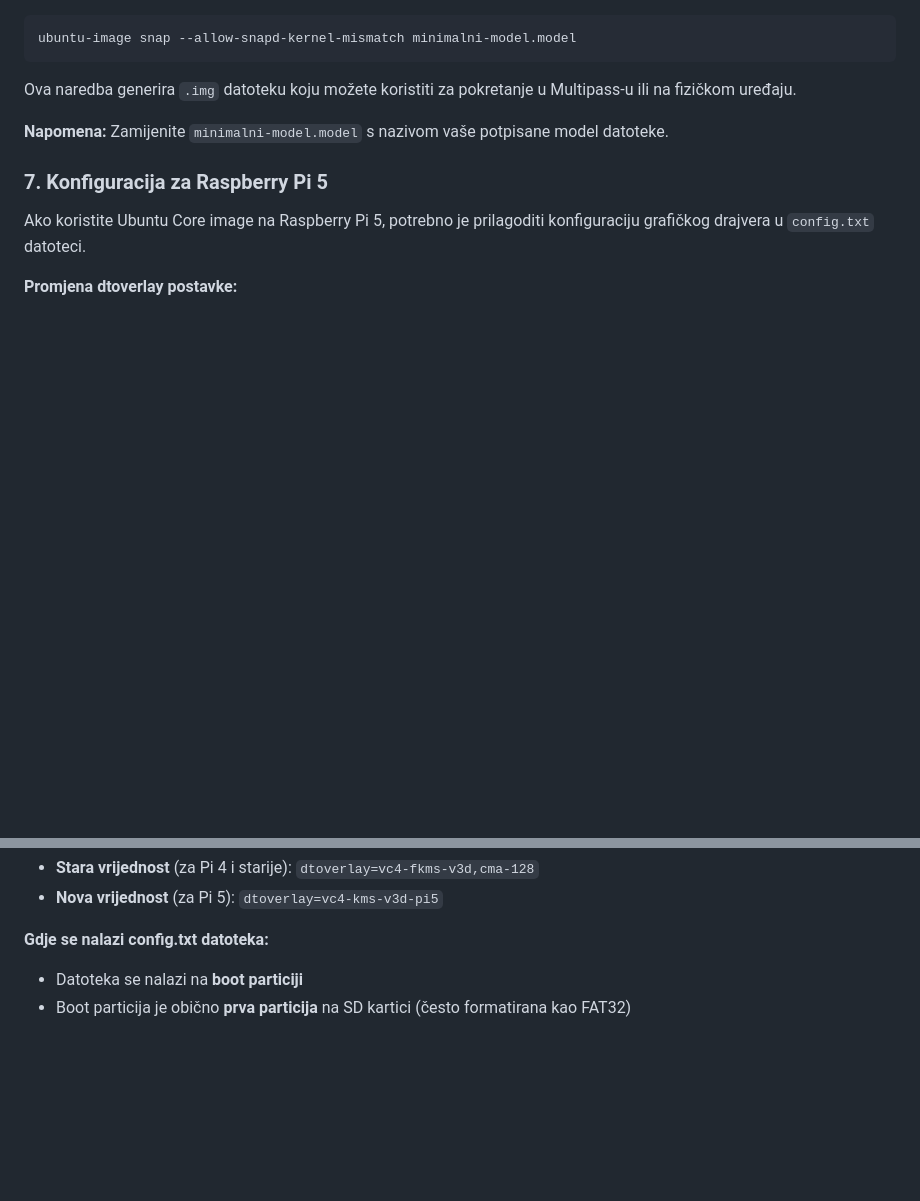
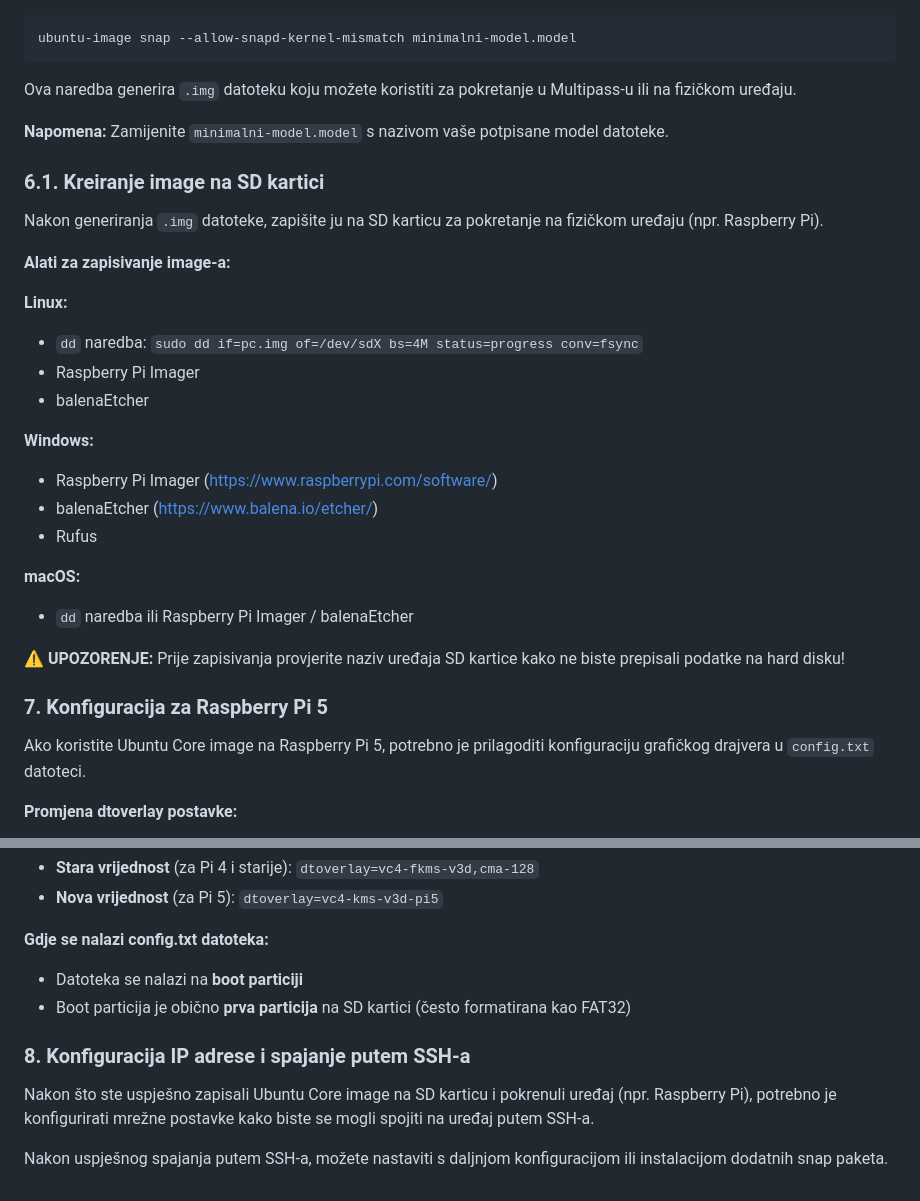
Before and after one commit to JurajBenic/Operativn-sustavi-primjeri, a Markdown page: ubuntu-core-primjeri/minimal-ubuntu-image/README.md, 2 parts joined by grey strips. Rendered like a GitHub page; blank space fills up the shorter version.

Commit message:
Add SD card image write and SSH setup notes
Add a new 6.1 section explaining how to write the generated .img to an SD card (dd, Raspberry Pi Imager, balenaEtcher, Rufus) on Linux/Windows/macOS and a warning to verify the target device. Also add a section on configuring IP/network settings and connecting via SSH after booting the device (e.g., Raspberry Pi), plus a brief note about continuing configuration once SSH access is established.

```diff
--- a/ubuntu-core-primjeri/minimal-ubuntu-image/README.md
+++ b/ubuntu-core-primjeri/minimal-ubuntu-image/README.md
@@ -204,6 +204,27 @@ Ova naredba generira `.img` datoteku koju možete koristiti za pokretanje u Mult
 
 **Napomena:** Zamijenite `minimalni-model.model` s nazivom vaše potpisane model datoteke.
 
+### 6.1. Kreiranje image na SD kartici
+
+Nakon generiranja `.img` datoteke, zapišite ju na SD karticu za pokretanje na fizičkom uređaju (npr. Raspberry Pi).
+
+**Alati za zapisivanje image-a:**
+
+**Linux:**
+- `dd` naredba: `sudo dd if=pc.img of=/dev/sdX bs=4M status=progress conv=fsync`
+- Raspberry Pi Imager
+- balenaEtcher
+
+**Windows:**
+- Raspberry Pi Imager (https://www.raspberrypi.com/software/)
+- balenaEtcher (https://www.balena.io/etcher/)
+- Rufus
+
+**macOS:**
+- `dd` naredba ili Raspberry Pi Imager / balenaEtcher
+
+**⚠️ UPOZORENJE:** Prije zapisivanja provjerite naziv uređaja SD kartice kako ne biste prepisali podatke na hard disku!
+
 ### 7. Konfiguracija za Raspberry Pi 5
 
 Ako koristite Ubuntu Core image na Raspberry Pi 5, potrebno je prilagoditi konfiguraciju grafičkog drajvera u `config.txt` datoteci.
@@ -215,3 +236,10 @@ Ako koristite Ubuntu Core image na Raspberry Pi 5, potrebno je prilagoditi konfi
 **Gdje se nalazi config.txt datoteka:**
 - Datoteka se nalazi na **boot particiji**
 - Boot particija je obično **prva particija** na SD kartici (često formatirana kao FAT32)
+
+
+### 8. Konfiguracija IP adrese i spajanje putem SSH-a
+
+Nakon što ste uspješno zapisali Ubuntu Core image na SD karticu i pokrenuli uređaj (npr. Raspberry Pi), potrebno je konfigurirati mrežne postavke kako biste se mogli spojiti na uređaj putem SSH-a.
+
+Nakon uspješnog spajanja putem SSH-a, možete nastaviti s daljnjom konfiguracijom ili instalacijom dodatnih snap paketa.
```
